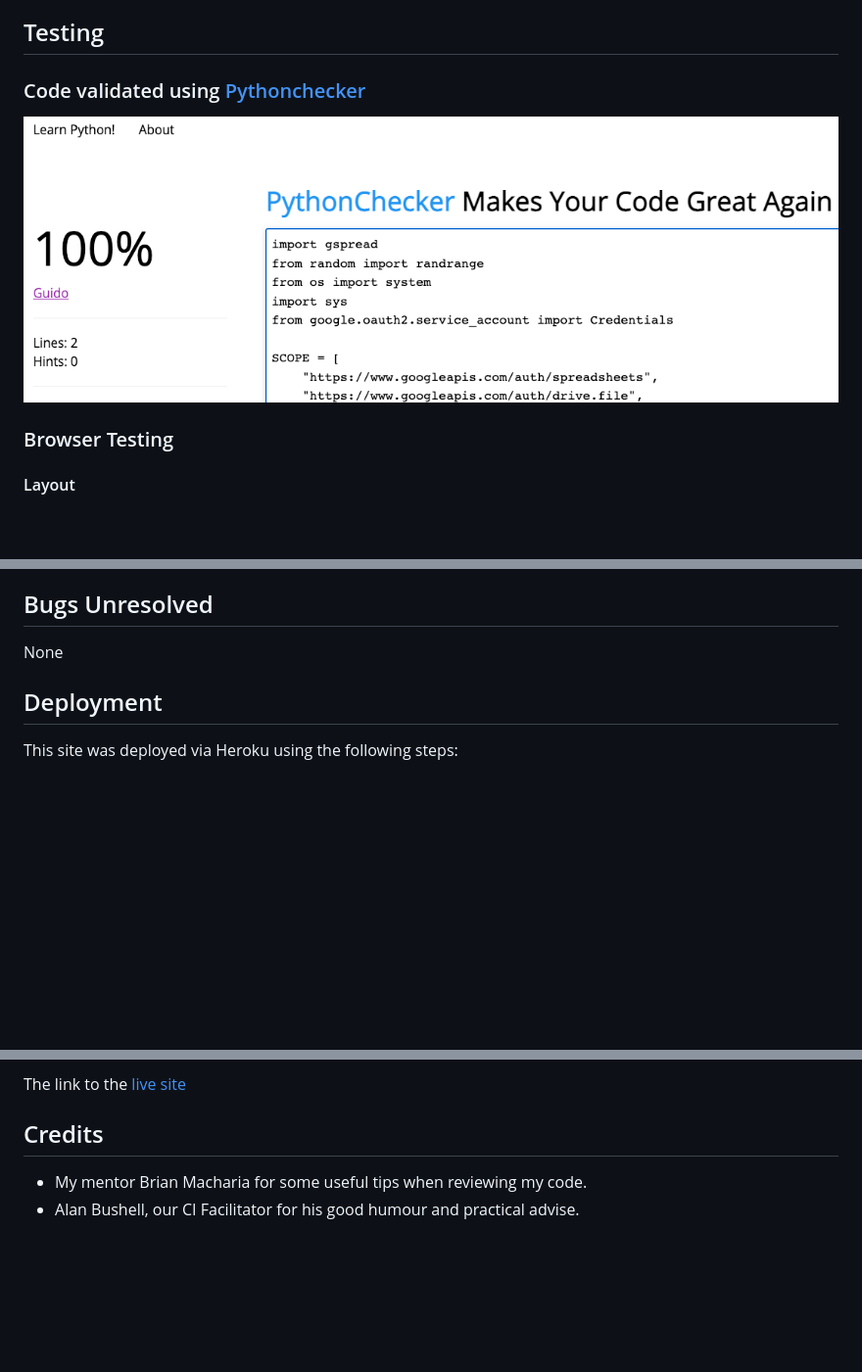
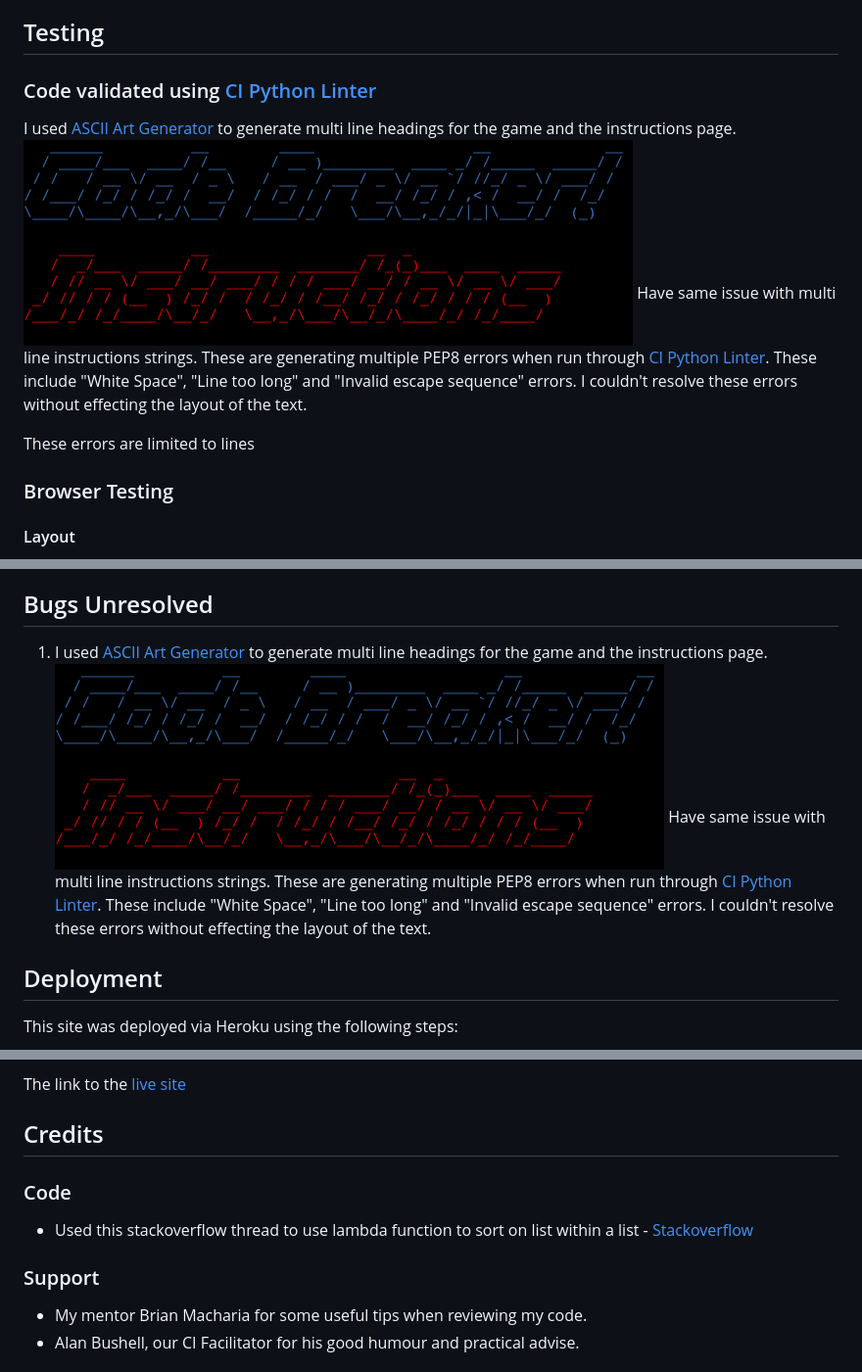
Before and after one commit to steve-doc/codebreaker, a Markdown page: README.md, 3 parts joined by grey strips. Shown: that part at 98% size. Rendered like a GitHub page; pictures changed too: assets/readme_images/game-heading.png (added), assets/readme_images/instructions_heading.png (added); blank space fills up the shorter version.

Commit message:
tidying up PEP8 issues

```diff
--- a/README.md
+++ b/README.md
@@ -108,8 +108,15 @@ When game is over (player gets the code correct) their score is compared to thei
 
 ## <a name="testing">Testing</a>
 
-### Code validated using [Pythonchecker](https://www.pythonchecker.com/)
-![Pythonchecker](assets/readme_images/python_checker.png)
+### Code validated using [CI Python Linter](https://pep8ci.herokuapp.com/#)
+
+I used [ASCII Art Generator](https://www.ascii-art-generator.org/) to generate multi line headings for the game and the instructions page.
+![Game heading](assets/readme_images/game-heading.png)
+![Instructions heading](assets/readme_images/instructions_heading.png)
+Have same issue with multi line instructions strings.
+These are generating multiple PEP8 errors when run through [CI Python Linter](https://pep8ci.herokuapp.com/#).  These include "White Space", "Line too long" and "Invalid escape sequence" errors.  I couldn't resolve these errors without effecting the layout of the text.
+
+These errors are limited to lines
 
 ### Browser Testing
 
@@ -149,7 +156,11 @@ Testing layout and appearance of game for consistency throughout browsers.
 1. An error comparing string to int when check high scores only when new user "None" being high score. Discovered I had assigned wrong value to variable in another function. Resolved.
 2. Heroku "Application error" in deployed code.  Was caused due to running out of Gitpod hours.  Have to create new workspace under CI Students Gitpod account and redeploy appplication.  Resloved.
 ## Bugs Unresolved
-None
+1. I used [ASCII Art Generator](https://www.ascii-art-generator.org/) to generate multi line headings for the game and the instructions page.
+![Game heading](assets/readme_images/game-heading.png)
+![Instructions heading](assets/readme_images/instructions_heading.png)
+Have same issue with multi line instructions strings.
+These are generating multiple PEP8 errors when run through [CI Python Linter](https://pep8ci.herokuapp.com/#).  These include "White Space", "Line too long" and "Invalid escape sequence" errors.  I couldn't resolve these errors without effecting the layout of the text.
 
 ## <a name="deployment">Deployment</a>
 
@@ -166,6 +177,11 @@ The link to the [live site](https://the-code-breaker.herokuapp.com/)
 
 ## <a name="credits">Credits</a>
 
+### Code
+
+* Used this stackoverflow thread to use lambda function to sort on list within a list - [Stackoverflow](https://stackoverflow.com/questions/4174941/how-to-sort-a-list-of-lists-by-a-specific-index-of-the-inner-list)
+
+### Support
 * My mentor Brian Macharia for some useful tips when reviewing my code.
 * Alan Bushell, our CI Facilitator for his good humour and practical advise.
 
```
Also changed, not shown: 1 other file.
